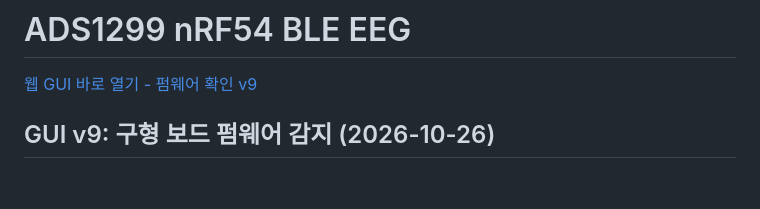
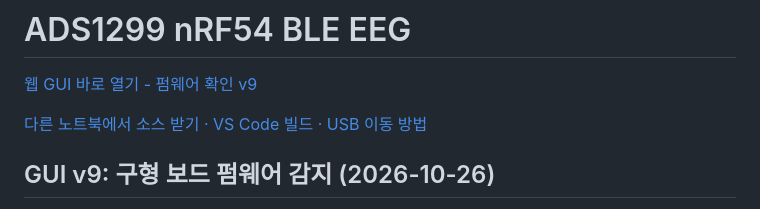
Before and after one commit to aewoonge-creator/ads1299-nrf54-ble-eeg, a Markdown page: README.md, the part around the change. GitHub-like rendering; blank space fills up the shorter version.

Commit message:
Document reproducible v6 laptop setup and USB source transfer

```diff
--- a/README.md
+++ b/README.md
@@ -1,6 +1,8 @@
 # ADS1299 nRF54 BLE EEG
 
 [웹 GUI 바로 열기 - 펌웨어 확인 v9](https://aewoonge-creator.github.io/ads1299-nrf54-ble-eeg/?v=2026-10-26-firmware-check-v9)
+
+[다른 노트북에서 소스 받기 · VS Code 빌드 · USB 이동 방법](LAPTOP_SETUP.md)
 
 ## GUI v9: 구형 보드 펌웨어 감지 (2026-10-26)
 
```
Also changed, not shown: LAPTOP_SETUP.md (added, +94 -0 lines).
